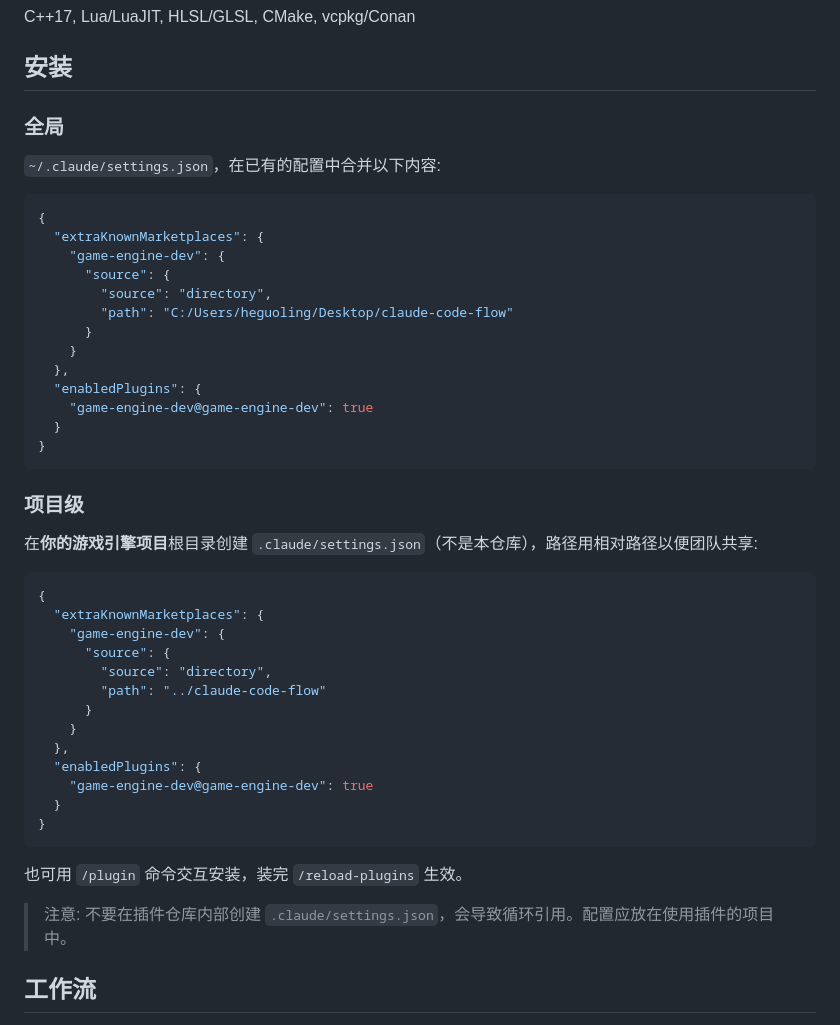
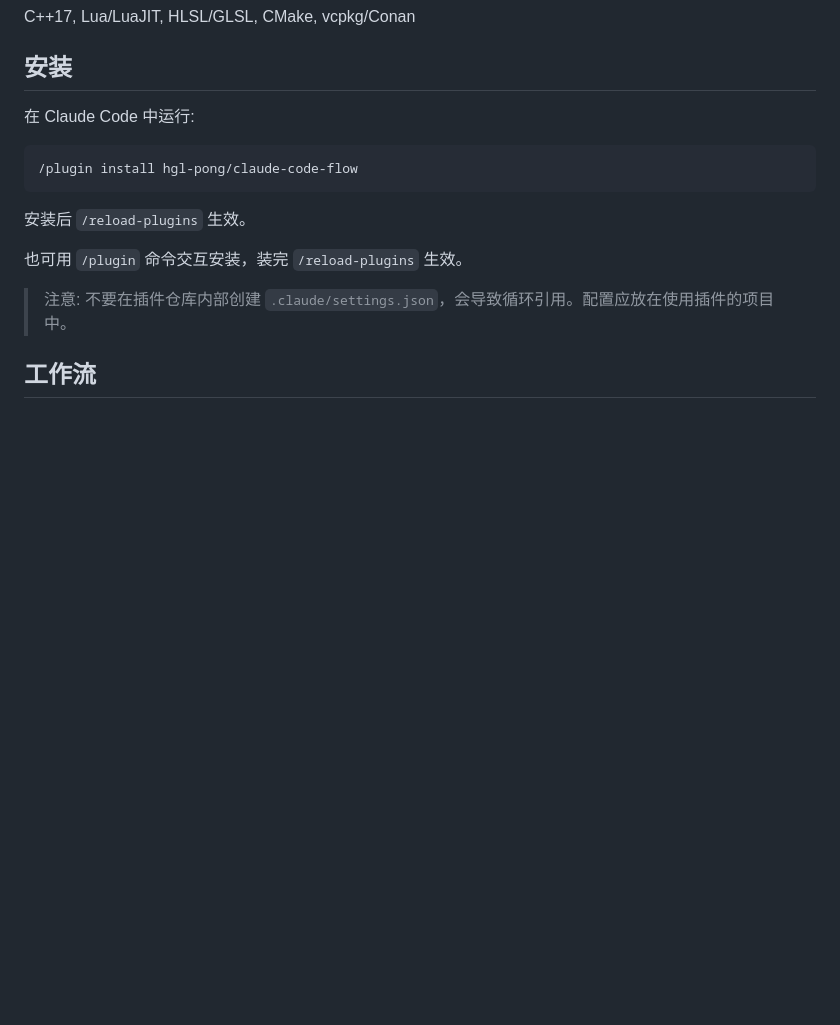
Before and after one commit to hgl-pong/claude-code-flow, a Markdown page: README.md, the part around the change. Rendered like a GitHub page; blank space fills up the shorter version.

Commit message:
docs: simplify install to git-based plugin install
Co-Authored-By: Claude Sonnet 4.6 (1M context) <noreply@anthropic.com>

````diff
--- a/README.md
+++ b/README.md
@@ -35,45 +35,13 @@ C++17, Lua/LuaJIT, HLSL/GLSL, CMake, vcpkg/Conan
 
 ## 安装
 
-### 全局
+在 Claude Code 中运行:
 
-`~/.claude/settings.json`，在已有的配置中合并以下内容:
-
-```json
-{
-  "extraKnownMarketplaces": {
-    "game-engine-dev": {
-      "source": {
-        "source": "directory",
-        "path": "C:/Users/heguoling/Desktop/claude-code-flow"
-      }
-    }
-  },
-  "enabledPlugins": {
-    "game-engine-dev@game-engine-dev": true
-  }
-}
+```
+/plugin install hgl-pong/claude-code-flow
 ```
 
-### 项目级
-
-在**你的游戏引擎项目**根目录创建 `.claude/settings.json`（不是本仓库），路径用相对路径以便团队共享:
-
-```json
-{
-  "extraKnownMarketplaces": {
-    "game-engine-dev": {
-      "source": {
-        "source": "directory",
-        "path": "../claude-code-flow"
-      }
-    }
-  },
-  "enabledPlugins": {
-    "game-engine-dev@game-engine-dev": true
-  }
-}
-```
+安装后 `/reload-plugins` 生效。
 
 也可用 `/plugin` 命令交互安装，装完 `/reload-plugins` 生效。
 
````
